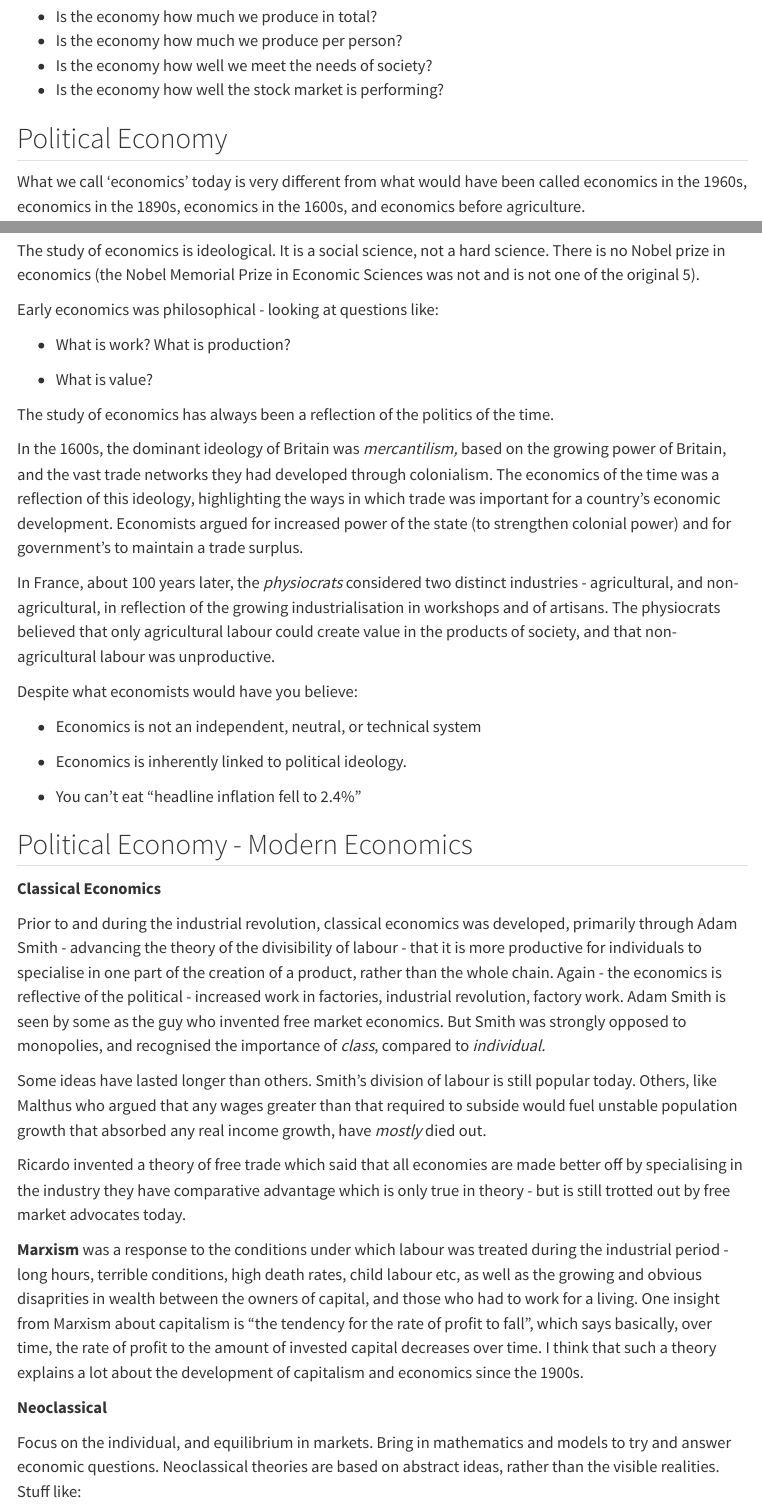
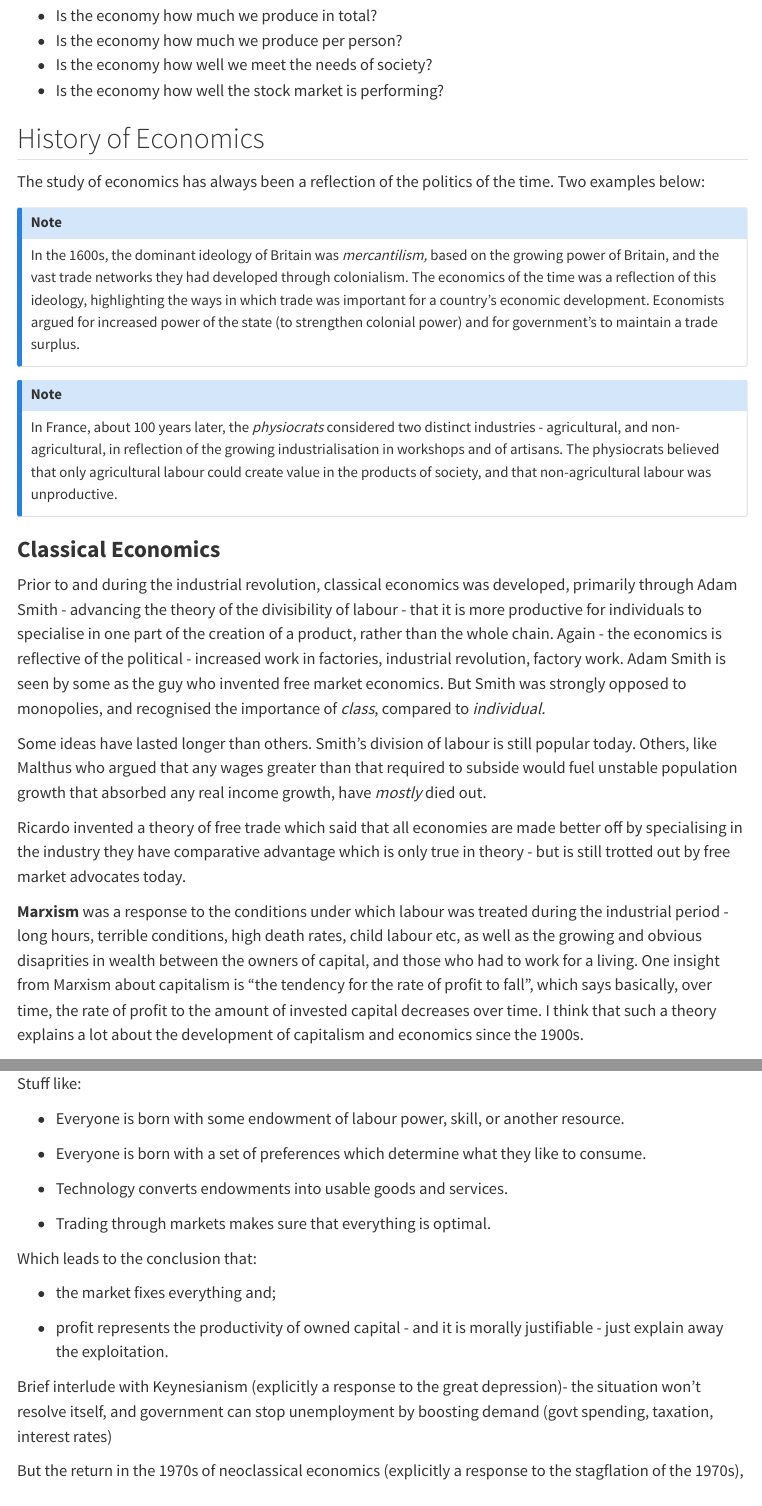
Before and after one commit to amwu-nrc/Dashboard, a Quarto document (political-economy.qmd): the page in a window 1100 px wide, from 280 px down before the commit and from 390 px down after it, so that both start at the same text, and a second part further down, joined at a grey line. Rendered offline with R 4.5, knitr and Pandoc in place of Quarto, with nearby package versions; menus at the side of the page are left out.

Commit message:
Update political economy

```diff
--- a/political-economy.qmd
+++ b/political-economy.qmd
@@ -13,35 +15,19 @@ In about the 1950s to 1960s, a new school of economists decided that adding math
 -   Is the economy how well we meet the needs of society?
 -   Is the economy how well the stock market is performing?
 
-## Political Economy
+## History of Economics
 
-What we call 'economics' today is very different from what would have been called economics in the 1960s, economics in the 1890s, economics in the 1600s, and economics before agriculture.
+The study of economics has always been a reflection of the politics of the time. Two examples below:
 
-The study of economics is ideological. It is a social science, not a hard science. There is no Nobel prize in economics (the Nobel Memorial Prize in Economic Sciences was not and is not one of the original 5).
+::: {.callout-note appearance="simple"}
+In the 1600s, the dominant ideology of Britain was *mercantilism,* based on the growing power of Britain, and the vast trade networks they had developed through colonialism. The economics of the time was a reflection of this ideology, highlighting the ways in which trade was important for a country's economic development. Economists argued for increased power of the state (to strengthen colonial power) and for government's to maintain a trade surplus.
+:::
 
-Early economics was philosophical - looking at questions like:
+::: {.callout-note appearance="simple"}
+In France, about 100 years later, the *physiocrats* considered two distinct industries - agricultural, and non-agricultural, in reflection of the growing industrialisation in workshops and of artisans. The physiocrats believed that only agricultural labour could create value in the products of society, and that non-agricultural labour was unproductive.
+:::
 
--   What is work? What is production?
-
--   What is value?
-
-The study of economics has always been a reflection of the politics of the time.
-
-In the 1600s, the dominant ideology of Britain was *mercantilism,* based on the growing power of Britain, and the vast trade networks they had developed through colonialism. The economics of the time was a reflection of this ideology, highlighting the ways in which trade was important for a country's economic development. Economists argued for increased power of the state (to strengthen colonial power) and for government's to maintain a trade surplus.
-
-In France, about 100 years later, the *physiocrats* considered two distinct industries - agricultural, and non-agricultural, in reflection of the growing industrialisation in workshops and of artisans. The physiocrats believed that only agricultural labour could create value in the products of society, and that non-agricultural labour was unproductive.
-
-Despite what economists would have you believe:
-
--   Economics is not an independent, neutral, or technical system
-
--   Economics is inherently linked to political ideology.
-
--   You can't eat "headline inflation fell to 2.4%"
-
-## Political Economy - Modern Economics
-
-**Classical Economics**
+### **Classical Economics**
 
 Prior to and during the industrial revolution, classical economics was developed, primarily through Adam Smith - advancing the theory of the divisibility of labour - that it is more productive for individuals to specialise in one part of the creation of a product, rather than the whole chain. Again - the economics is reflective of the political - increased work in factories, industrial revolution, factory work. Adam Smith is seen by some as the guy who invented free market economics. But Smith was strongly opposed to monopolies, and recognised the importance of *class*, compared to *individual.*
 
@@ -51,7 +37,7 @@ Ricardo invented a theory of free trade which said that all economies are made b
 
 **Marxism** was a response to the conditions under which labour was treated during the industrial period - long hours, terrible conditions, high death rates, child labour etc, as well as the growing and obvious disaprities in wealth between the owners of capital, and those who had to work for a living. One insight from Marxism about capitalism is "the tendency for the rate of profit to fall", which says basically, over time, the rate of profit to the amount of invested capital decreases over time. I think that such a theory explains a lot about the development of capitalism and economics since the 1900s.
 
-**Neoclassical**
+### **Neoclassical Economics**
 
 Focus on the individual, and equilibrium in markets. Bring in mathematics and models to try and answer economic questions. Neoclassical theories are based on abstract ideas, rather than the visible realities. Stuff like:
 
```
Also changed, not shown: political-economy.qmd (4 more changed lines).
